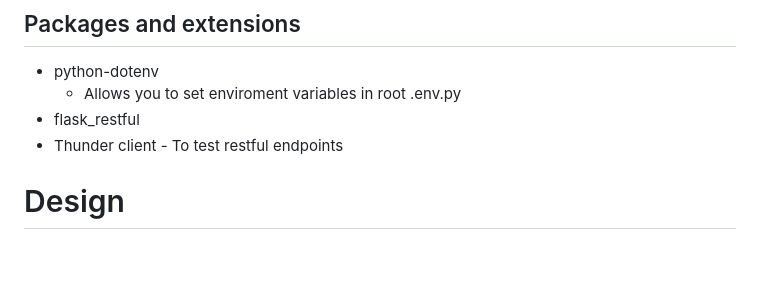
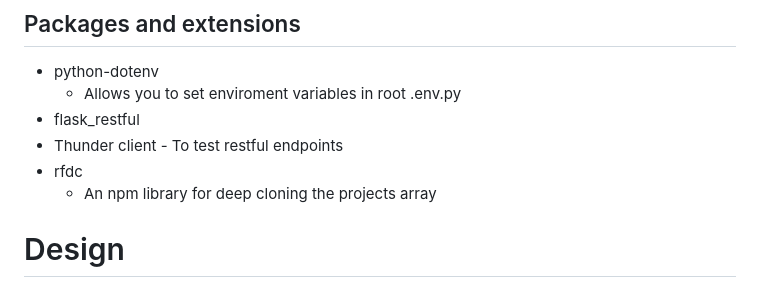
Before and after one commit to avabellaw/project-portfolio, a Markdown page: readme.md, the part around the change. GitHub-like rendering; blank space fills up the shorter version.

Commit message:
readme: Add rfdc package

```diff
--- a/readme.md
+++ b/readme.md
@@ -19,6 +19,8 @@
   * Allows you to set enviroment variables in root .env.py
 * flask_restful
 * Thunder client - To test restful endpoints
+* rfdc
+  * An npm library for deep cloning the projects array
 
 # Design
 
```
